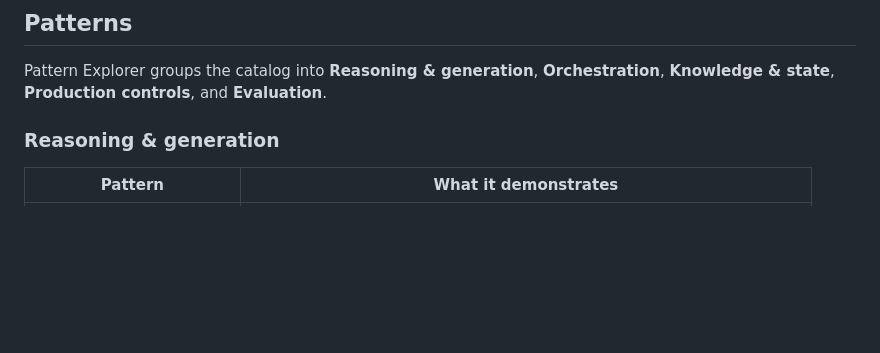
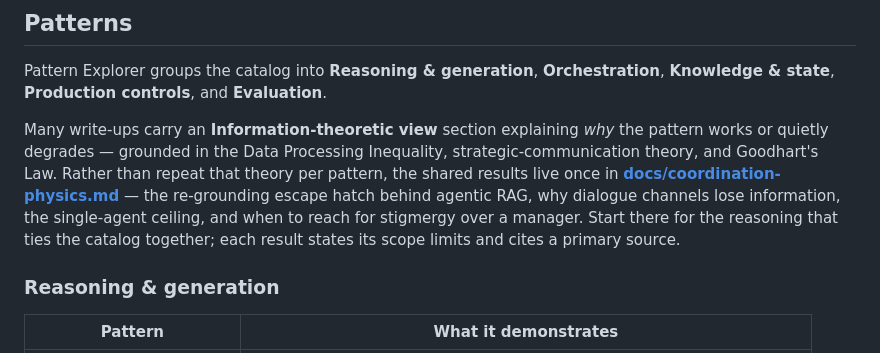
Before and after one commit to arst/agentic-patterns, a Markdown page: README.md, the part around the change. Drawn GitHub-style; blank space fills up the shorter version.

Commit message:
Surface coordination-physics.md from the README
Co-Authored-By: Claude Fable 5 <noreply@anthropic.com>

```diff
--- a/README.md
+++ b/README.md
@@ -67,6 +67,14 @@ request, so edits show up on refresh.
 
 Pattern Explorer groups the catalog into **Reasoning & generation**, **Orchestration**,
 **Knowledge & state**, **Production controls**, and **Evaluation**.
+
+Many write-ups carry an **Information-theoretic view** section explaining *why* the pattern
+works or quietly degrades — grounded in the Data Processing Inequality, strategic-communication
+theory, and Goodhart's Law. Rather than repeat that theory per pattern, the shared results live
+once in **[docs/coordination-physics.md](docs/coordination-physics.md)** — the re-grounding
+escape hatch behind agentic RAG, why dialogue channels lose information, the single-agent
+ceiling, and when to reach for stigmergy over a manager. Start there for the reasoning that ties
+the catalog together; each result states its scope limits and cites a primary source.
 
 ### Reasoning & generation
 
```
